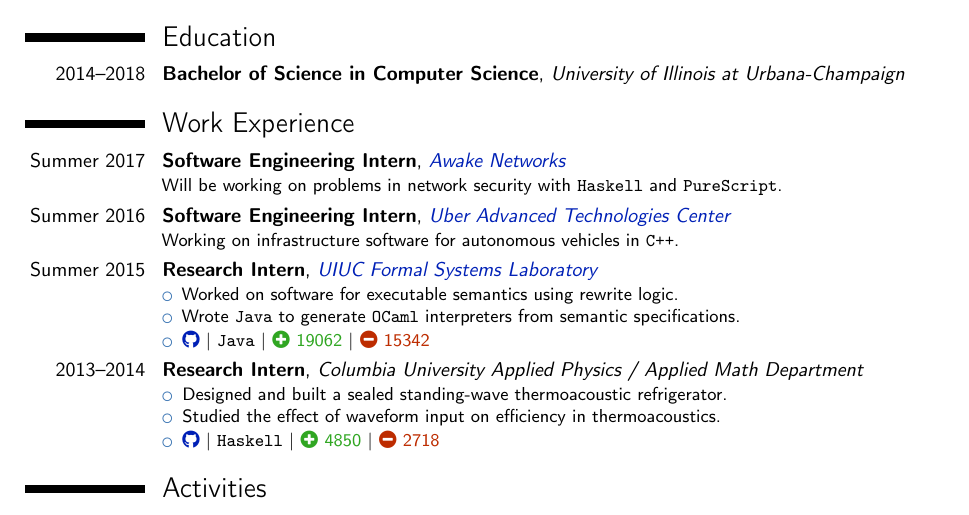
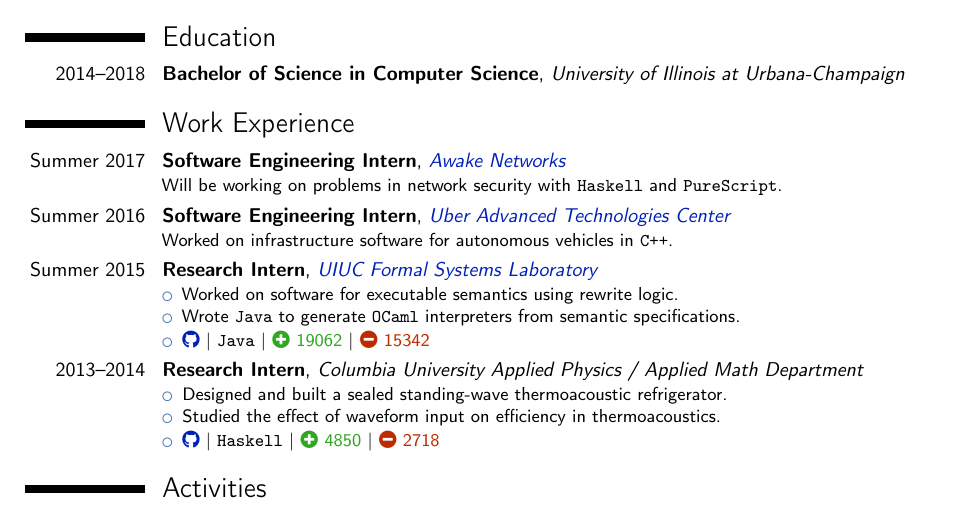
Before and after one commit to taktoa/taktoa-resume, a LaTeX CV (Resume.tex): part of page 1 of 2, cut so that both start at the same text. Compiled offline with pdfLaTeX.

Commit message:
Fixed typo in resume

```diff
--- a/Resume.tex
+++ b/Resume.tex
@@ -116,7 +116,7 @@
         {\wlink{https://www.uber.com/info/atc}{Uber Advanced Technologies Center}}
         {}{}
         {
-Working on infrastructure software for autonomous vehicles in \texttt{C++}.
+Worked on infrastructure software for autonomous vehicles in \texttt{C++}.
 }
 
 \cventry{Summer 2015}
```
Also changed, not shown: Makefile, Resume.pdf, 12 other files.
